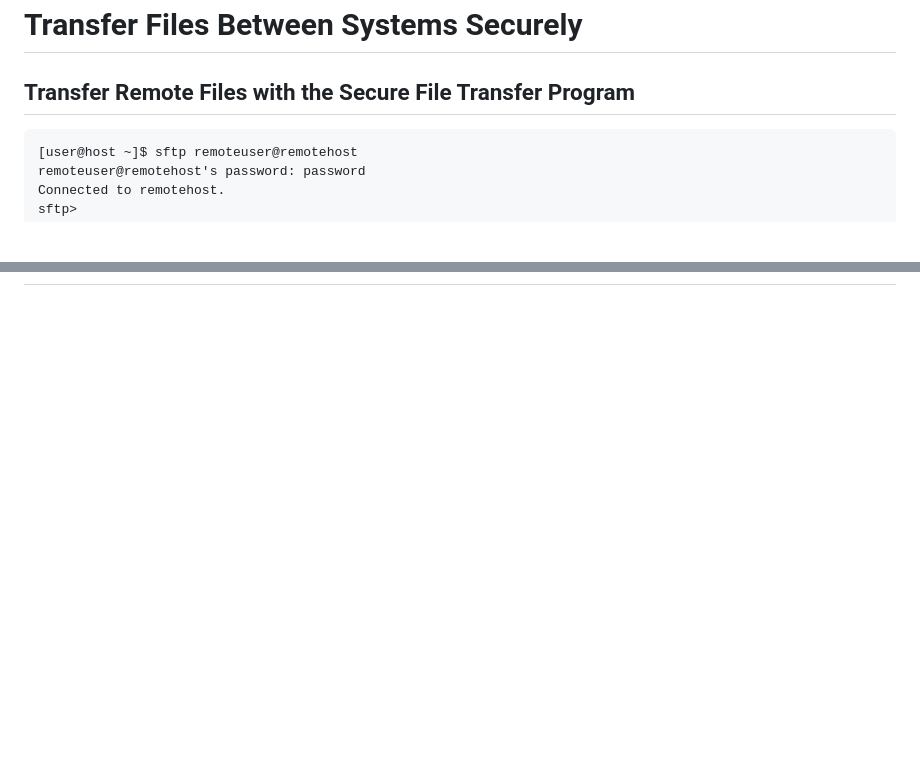
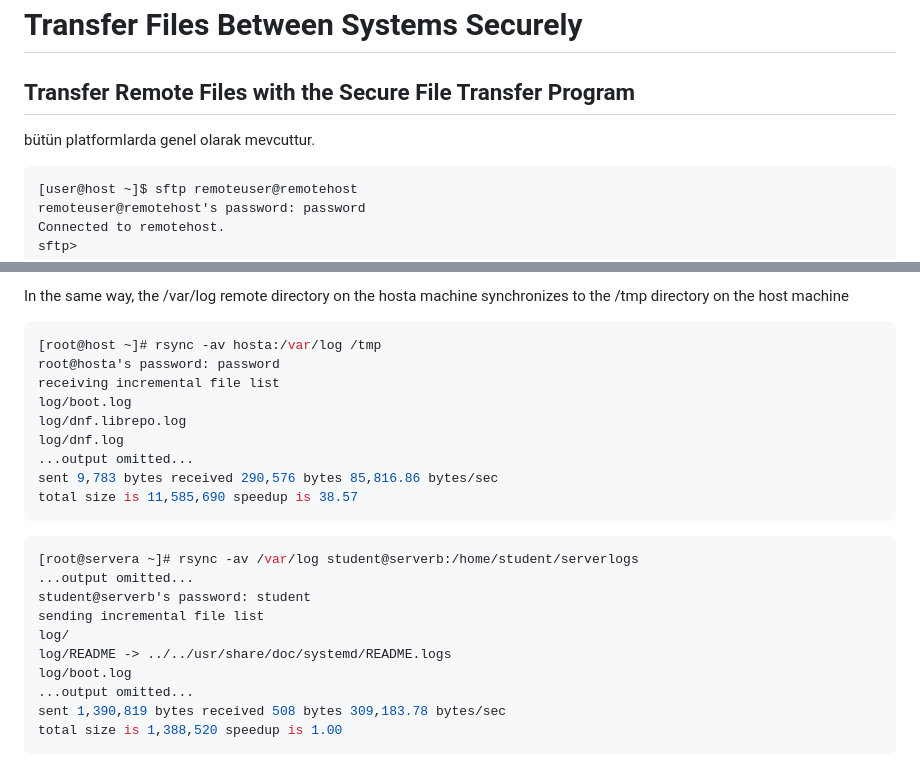
Before and after one commit to ali-sunarlar/DevOpsProjects, a Markdown page: redhat/RH124/13-Archive and Transfer Files.md, 2 parts joined by grey strips. GitHub-like rendering; blank space fills up the shorter version.

Commit message:
modified:   redhat/RH124/13-Archive and Transfer Files.md renamed:    redhat/RH124/6-Monitor and Manage Linux Processes.md -> redhat/RH124/8-Monitor and Manage Linux Processes.md

````diff
--- a/redhat/RH124/13-Archive and Transfer Files.md
+++ b/redhat/RH124/13-Archive and Transfer Files.md
@@ -179,6 +179,7 @@ Strms Blocks Compressed Uncompressed Ratio Check Filename
 
 ## Transfer Remote Files with the Secure File Transfer Program
 
+bütün platformlarda genel olarak mevcuttur.
 
 ```sh
 [user@host ~]$ sftp remoteuser@remotehost
@@ -408,0 +500,27 @@ total 32
+In the same way, the /var/log remote directory on the hosta machine synchronizes to the /tmp
+directory on the host machine
+
+```sh
+[root@host ~]# rsync -av hosta:/var/log /tmp
+root@hosta's password: password
+receiving incremental file list
+log/boot.log
+log/dnf.librepo.log
+log/dnf.log
+...output omitted...
+sent 9,783 bytes received 290,576 bytes 85,816.86 bytes/sec
+total size is 11,585,690 speedup is 38.57
+```
+
+```sh
+[root@servera ~]# rsync -av /var/log student@serverb:/home/student/serverlogs
+...output omitted...
+student@serverb's password: student
+sending incremental file list
+log/
+log/README -> ../../usr/share/doc/systemd/README.logs
+log/boot.log
+...output omitted...
+sent 1,390,819 bytes received 508 bytes 309,183.78 bytes/sec
+total size is 1,388,520 speedup is 1.00
+```
````
Also changed, not shown: other parts of redhat/RH124/13-Archive and Transfer Files.md (+90 -0 lines), redhat/RH124/8-Monitor and Manage Linux Processes.md (renamed from redhat/RH124/6-Monitor and Manage Linux Processes.md).
